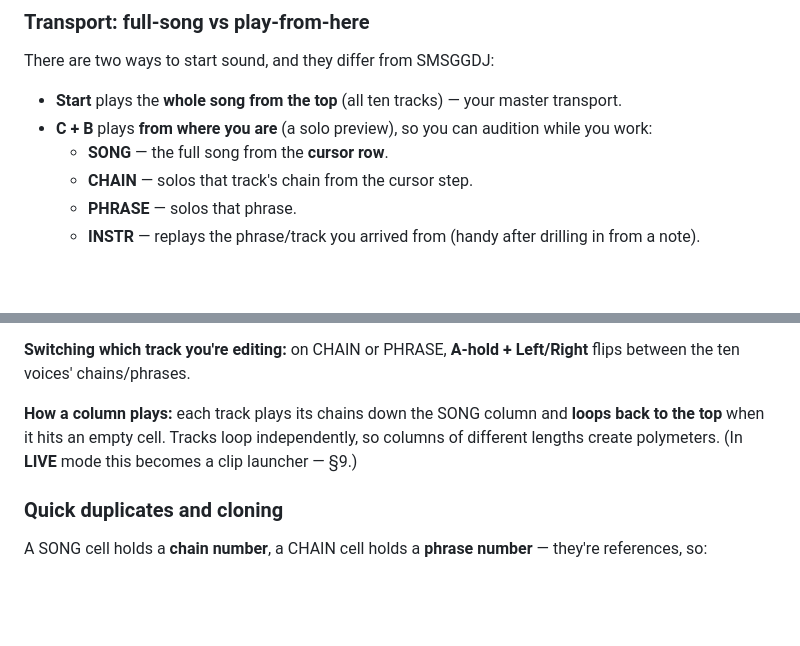
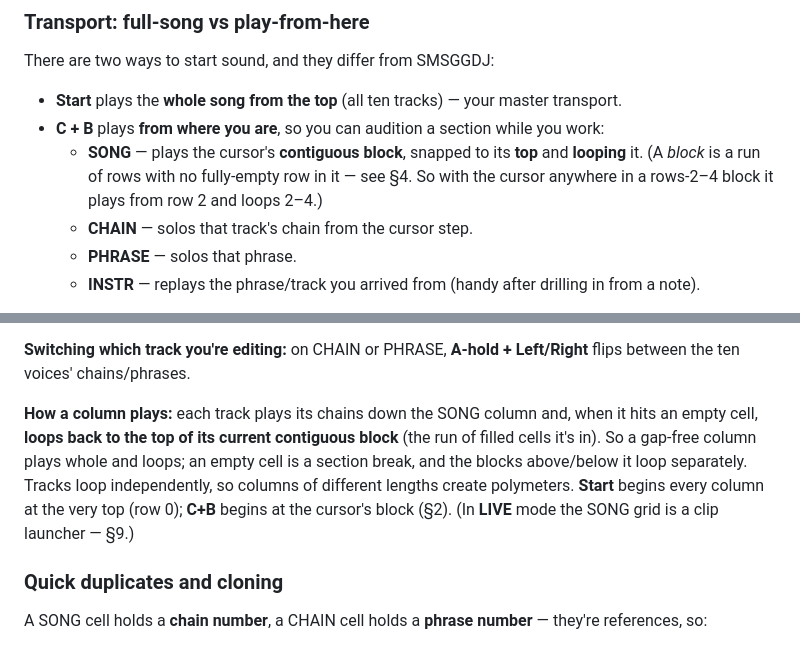
Before and after one commit to little-scale/genmddj, a Markdown page: MANUAL.md, 2 parts joined by grey strips. Drawn GitHub-style; blank space fills up the shorter version.

Commit message:
manual: document SONG block playback (C+B = cursor's block looped; Start = whole song)
Co-Authored-By: Claude Opus 4.8 <noreply@anthropic.com>

```diff
--- a/MANUAL.md
+++ b/MANUAL.md
@@ -83,8 +83,10 @@ back on its own column type, so nothing gets scrambled.
 There are two ways to start sound, and they differ from SMSGGDJ:
 
 - **Start** plays the **whole song from the top** (all ten tracks) — your master transport.
-- **C + B** plays **from where you are** (a solo preview), so you can audition while you work:
-  - **SONG** — the full song from the **cursor row**.
+- **C + B** plays **from where you are**, so you can audition a section while you work:
+  - **SONG** — plays the cursor's **contiguous block**, snapped to its **top** and **looping**
+    it. (A *block* is a run of rows with no fully-empty row in it — see §4. So with the cursor
+    anywhere in a rows-2–4 block it plays from row 2 and loops 2–4.)
   - **CHAIN** — solos that track's chain from the cursor step.
   - **PHRASE** — solos that phrase.
   - **INSTR** — replays the phrase/track you arrived from (handy after drilling in from a note).
@@ -152,9 +154,13 @@ genmddj is built in layers, smallest first — the LSDJ idea:
 **Switching which track you're editing:** on CHAIN or PHRASE, **A-hold + Left/Right**
 flips between the ten voices' chains/phrases.
 
-**How a column plays:** each track plays its chains down the SONG column and **loops back
-to the top** when it hits an empty cell. Tracks loop independently, so columns of
-different lengths create polymeters. (In **LIVE** mode this becomes a clip launcher — §9.)
+**How a column plays:** each track plays its chains down the SONG column and, when it hits
+an empty cell, **loops back to the top of its current contiguous block** (the run of filled
+cells it's in). So a gap-free column plays whole and loops; an empty cell is a section break,
+and the blocks above/below it loop separately. Tracks loop independently, so columns of
+different lengths create polymeters. **Start** begins every column at the very top (row 0);
+**C+B** begins at the cursor's block (§2). (In **LIVE** mode the SONG grid is a clip
+launcher — §9.)
 
 ### Quick duplicates and cloning
 
```
